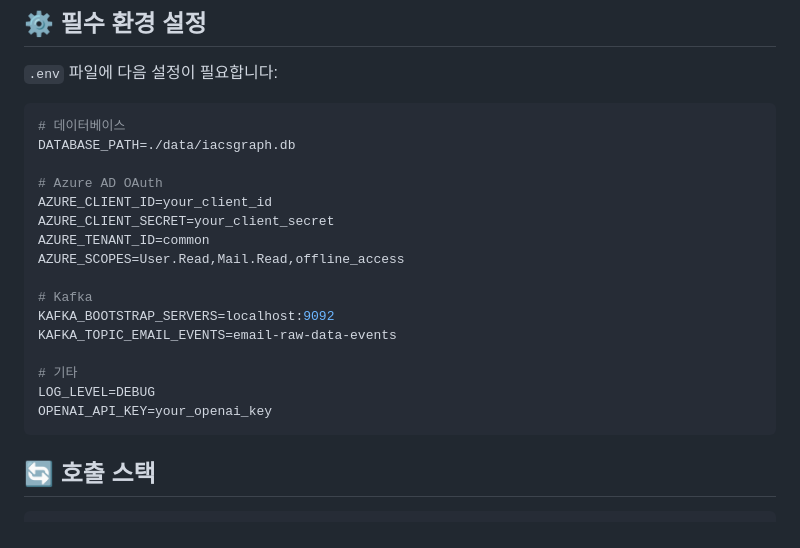
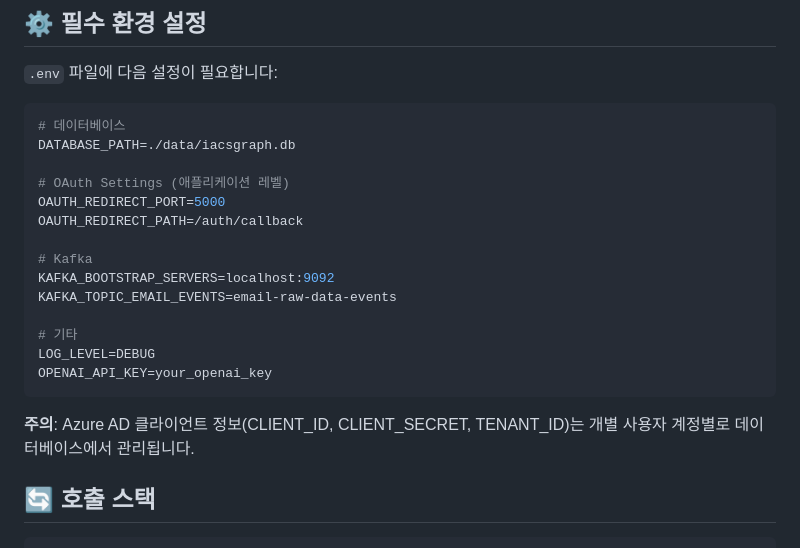
Before and after one commit to kimghw/MailQueryWithMCP, a Markdown page: infra/readme_infra.md, the part around the change. Drawn GitHub-style.

Commit message:
refactor: remove Azure config from environment variables
- Remove Azure AD client settings from .env
- Update infra documentation to reflect database-managed OAuth configs
- Azure client credentials will be stored per-account in database
- Keep only application-level OAuth settings in environment

````diff
--- a/infra/readme_infra.md
+++ b/infra/readme_infra.md
@@ -68,11 +68,9 @@ access_token = await token_service.get_valid_access_token(account_id)
 # 데이터베이스
 DATABASE_PATH=./data/iacsgraph.db
 
-# Azure AD OAuth
-AZURE_CLIENT_ID=your_client_id
-AZURE_CLIENT_SECRET=your_client_secret
-AZURE_TENANT_ID=common
-AZURE_SCOPES=User.Read,Mail.Read,offline_access
+# OAuth Settings (애플리케이션 레벨)
+OAUTH_REDIRECT_PORT=5000
+OAUTH_REDIRECT_PATH=/auth/callback
 
 # Kafka
 KAFKA_BOOTSTRAP_SERVERS=localhost:9092
@@ -82,6 +80,8 @@ KAFKA_TOPIC_EMAIL_EVENTS=email-raw-data-events
 LOG_LEVEL=DEBUG
 OPENAI_API_KEY=your_openai_key
 ```
+
+**주의**: Azure AD 클라이언트 정보(CLIENT_ID, CLIENT_SECRET, TENANT_ID)는 개별 사용자 계정별로 데이터베이스에서 관리됩니다.
 
 ## 🔄 호출 스택
 
````
